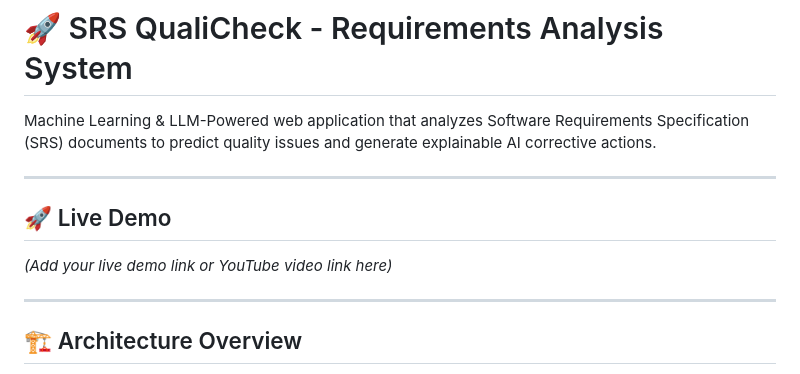
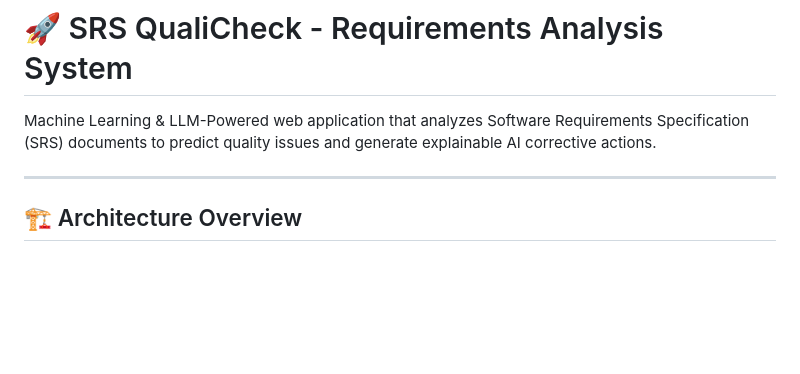
Before and after one commit to mohnishkrishna-saikumar-mk9/SRS-QualiCheck, a Markdown page: README.md, the part around the change. Rendered like a GitHub page; blank space fills up the shorter version.

Commit message:
Update README with project details and installation

```diff
--- a/README.md
+++ b/README.md
@@ -1,12 +1,6 @@
 # 🚀 SRS QualiCheck - Requirements Analysis System
 
 Machine Learning & LLM-Powered web application that analyzes Software Requirements Specification (SRS) documents to predict quality issues and generate explainable AI corrective actions.
-
----
-
-## 🚀 Live Demo
-
-*(Add your live demo link or YouTube video link here)*
 
 ---
 
```
